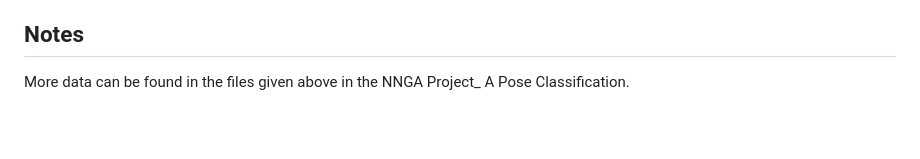
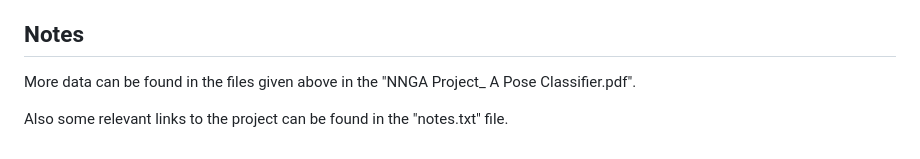
Before and after one commit to nuhfurkan/human-pose-classification, a Markdown page: README.md, the part around the change. Rendered like a GitHub page; blank space fills up the shorter version.

```diff
--- a/README.md
+++ b/README.md
@@ -180,4 +180,6 @@ mpprocess file contains the class of MPObject. MPObject class has the following
 
 ## Notes
 
-More data can be found in the files given above in the NNGA Project_ A Pose Classification.
+More data can be found in the files given above in the "NNGA Project_ A Pose Classifier.pdf".
+
+Also some relevant links to the project can be found in the "notes.txt" file.
```
